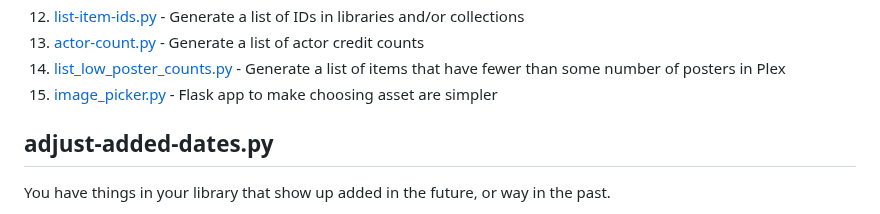
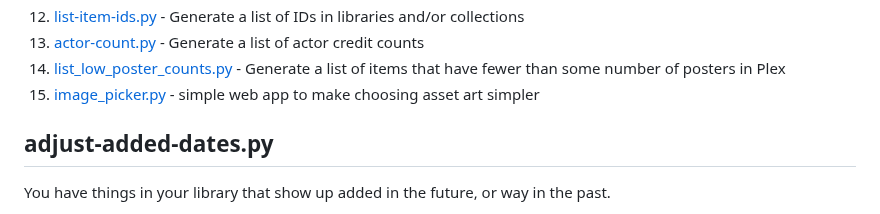
Before and after one commit to chazlarson/Media-Scripts, a Markdown page: Plex/README.md, the part around the change. Drawn GitHub-style.

```diff
--- a/Plex/README.md
+++ b/Plex/README.md
@@ -148,7 +148,7 @@ POSTER_THRESHOLD=10
 1. [list-item-ids.py](#list-item-idspy) - Generate a list of IDs in libraries and/or collections
 1. [actor-count.py](#actor-countpy) - Generate a list of actor credit counts
 1. [list_low_poster_counts.py](#list_low_poster_countspy) - Generate a list of items that have fewer than some number of posters in Plex
-1. [image_picker.py](#image_pickerpy) - Flask app to make choosing asset are simpler
+1. [image_picker.py](#image_pickerpy) - simple web app to make choosing asset art simpler
 
 ## adjust-added-dates.py
 
```
